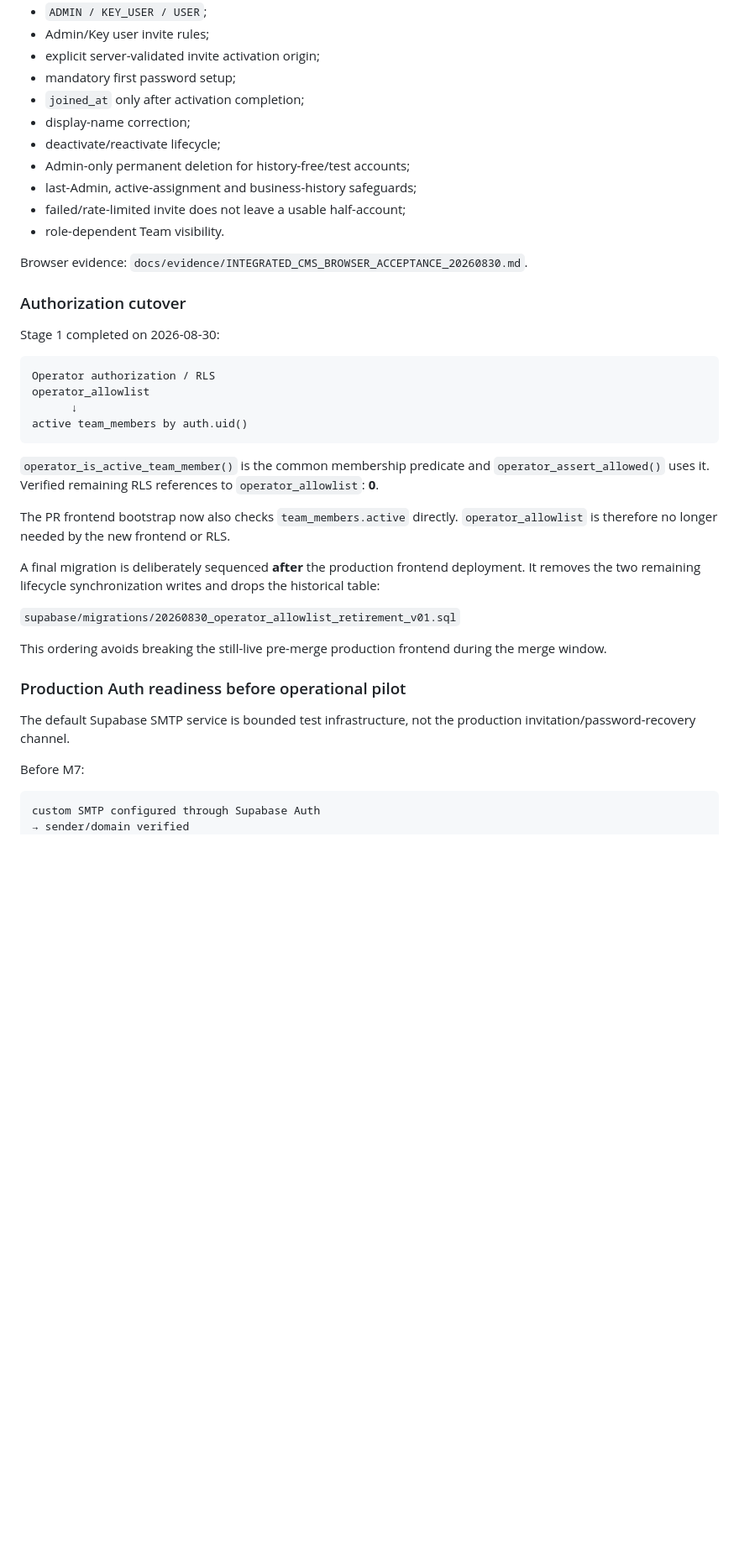
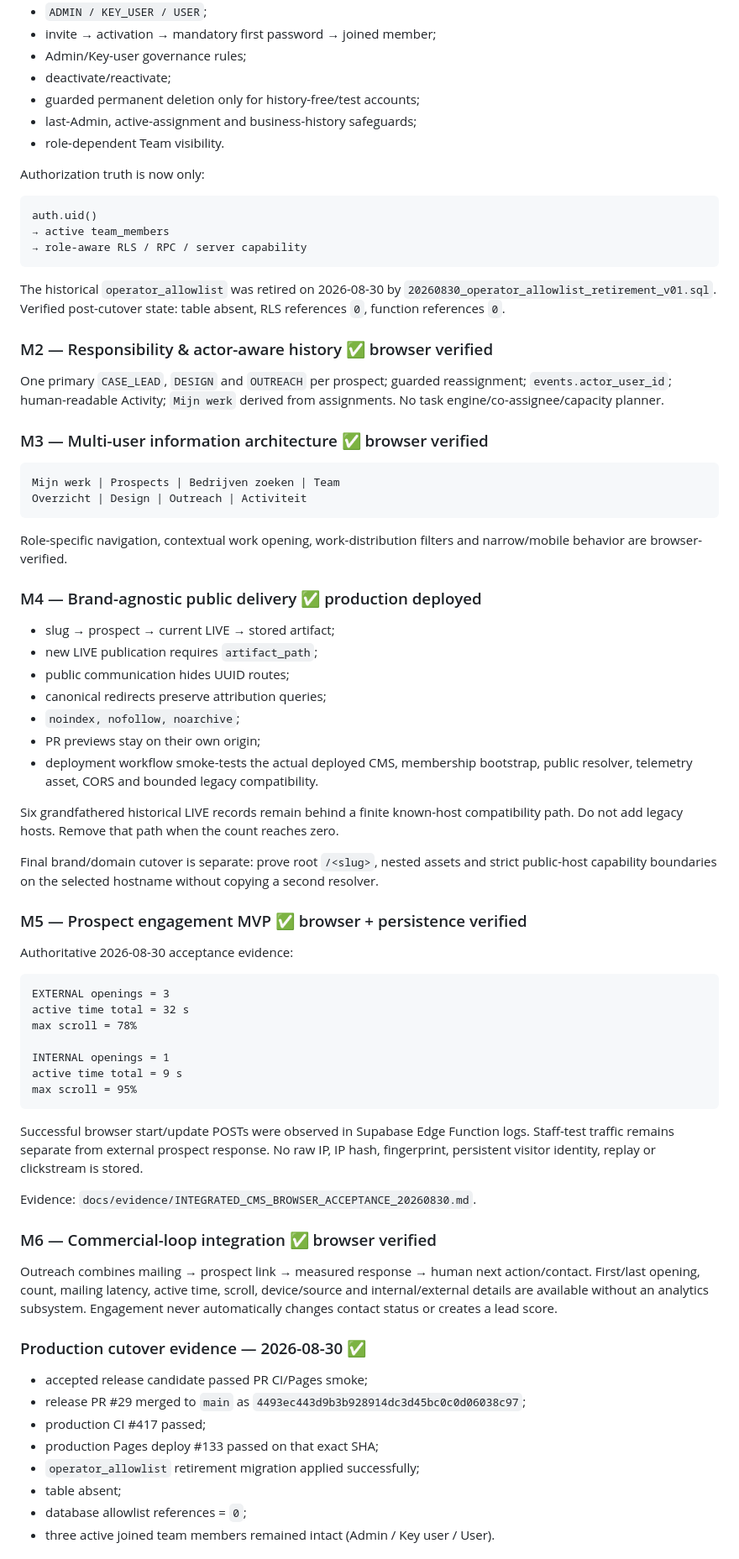
Before and after one commit to solidprivacy-nl/soliddesign, a Markdown page: docs/ROADMAP.md, the part around one of its changes. Shown at 84% size. Rendered like a GitHub page; blank space fills up the shorter version.

Commit message:
Mark integrated production cutover complete

````diff
--- a/docs/ROADMAP.md
+++ b/docs/ROADMAP.md
@@ -73,43 +41,78 @@ Implemented and browser-verified on the isolated PR-28 environment:
 - `ADMIN / KEY_USER / USER`;
-- Admin/Key user invite rules;
-- explicit server-validated invite activation origin;
-- mandatory first password setup;
-- `joined_at` only after activation completion;
-- display-name correction;
-- deactivate/reactivate lifecycle;
-- Admin-only permanent deletion for history-free/test accounts;
+- invite → activation → mandatory first password → joined member;
+- Admin/Key-user governance rules;
+- deactivate/reactivate;
+- guarded permanent deletion only for history-free/test accounts;
 - last-Admin, active-assignment and business-history safeguards;
-- failed/rate-limited invite does not leave a usable half-account;
 - role-dependent Team visibility.
 
-Browser evidence: `docs/evidence/INTEGRATED_CMS_BROWSER_ACCEPTANCE_20260830.md`.
-
-### Authorization cutover
-
-Stage 1 completed on 2026-08-30:
+Authorization truth is now only:
 
 ```text
-Operator authorization / RLS
-operator_allowlist
-      ↓
-active team_members by auth.uid()
+auth.uid()
+→ active team_members
+→ role-aware RLS / RPC / server capability
 ```
 
-`operator_is_active_team_member()` is the common membership predicate and `operator_assert_allowed()` uses it. Verified remaining RLS references to `operator_allowlist`: **0**.
+The historical `operator_allowlist` was retired on 2026-08-30 by `20260830_operator_allowlist_retirement_v01.sql`. Verified post-cutover state: table absent, RLS references `0`, function references `0`.
 
-The PR frontend bootstrap now also checks `team_members.active` directly. `operator_allowlist` is therefore no longer needed by the new frontend or RLS.
+### M2 — Responsibility & actor-aware history ✅ browser verified
 
-A final migration is deliberately sequenced **after** the production frontend deployment. It removes the two remaining lifecycle synchronization writes and drops the historical table:
+One primary `CASE_LEAD`, `DESIGN` and `OUTREACH` per prospect; guarded reassignment; `events.actor_user_id`; human-readable Activity; `Mijn werk` derived from assignments. No task engine/co-assignee/capacity planner.
 
-`supabase/migrations/20260830_operator_allowlist_retirement_v01.sql`
-
-This ordering avoids breaking the still-live pre-merge production frontend during the merge window.
-
-### Production Auth readiness before operational pilot
-
-The default Supabase SMTP service is bounded test infrastructure, not the production invitation/password-recovery channel.
-
-Before M7:
+### M3 — Multi-user information architecture ✅ browser verified
 
 ```text
-custom SMTP configured through Supabase Auth
+Mijn werk | Prospects | Bedrijven zoeken | Team
+Overzicht | Design | Outreach | Activiteit
+```
+
+Role-specific navigation, contextual work opening, work-distribution filters and narrow/mobile behavior are browser-verified.
+
+### M4 — Brand-agnostic public delivery ✅ production deployed
+
+- slug → prospect → current LIVE → stored artifact;
+- new LIVE publication requires `artifact_path`;
+- public communication hides UUID routes;
+- canonical redirects preserve attribution queries;
+- `noindex, nofollow, noarchive`;
+- PR previews stay on their own origin;
+- deployment workflow smoke-tests the actual deployed CMS, membership bootstrap, public resolver, telemetry asset, CORS and bounded legacy compatibility.
+
+Six grandfathered historical LIVE records remain behind a finite known-host compatibility path. Do not add legacy hosts. Remove that path when the count reaches zero.
+
+Final brand/domain cutover is separate: prove root `/<slug>`, nested assets and strict public-host capability boundaries on the selected hostname without copying a second resolver.
+
+### M5 — Prospect engagement MVP ✅ browser + persistence verified
+
+Authoritative 2026-08-30 acceptance evidence:
+
+```text
+EXTERNAL openings = 3
+active time total = 32 s
+max scroll = 78%
+
+INTERNAL openings = 1
+active time total = 9 s
+max scroll = 95%
+```
+
+Successful browser start/update POSTs were observed in Supabase Edge Function logs. Staff-test traffic remains separate from external prospect response. No raw IP, IP hash, fingerprint, persistent visitor identity, replay or clickstream is stored.
+
+Evidence: `docs/evidence/INTEGRATED_CMS_BROWSER_ACCEPTANCE_20260830.md`.
+
+### M6 — Commercial-loop integration ✅ browser verified
+
+Outreach combines mailing → prospect link → measured response → human next action/contact. First/last opening, count, mailing latency, active time, scroll, device/source and internal/external details are available without an analytics subsystem. Engagement never automatically changes contact status or creates a lead score.
+
+### Production cutover evidence — 2026-08-30 ✅
+
+- accepted release candidate passed PR CI/Pages smoke;
+- release PR #29 merged to `main` as `4493ec443d9b3b928914dc3d45bc0c0d06038c97`;
+- production CI #417 passed;
+- production Pages deploy #133 passed on that exact SHA;
+- `operator_allowlist` retirement migration applied successfully;
+- table absent;
+- database allowlist references = `0`;
+- three active joined team members remained intact (Admin / Key user / User).
+
````
Also changed, not shown: other parts of docs/ROADMAP.md (+43 -297 lines).
